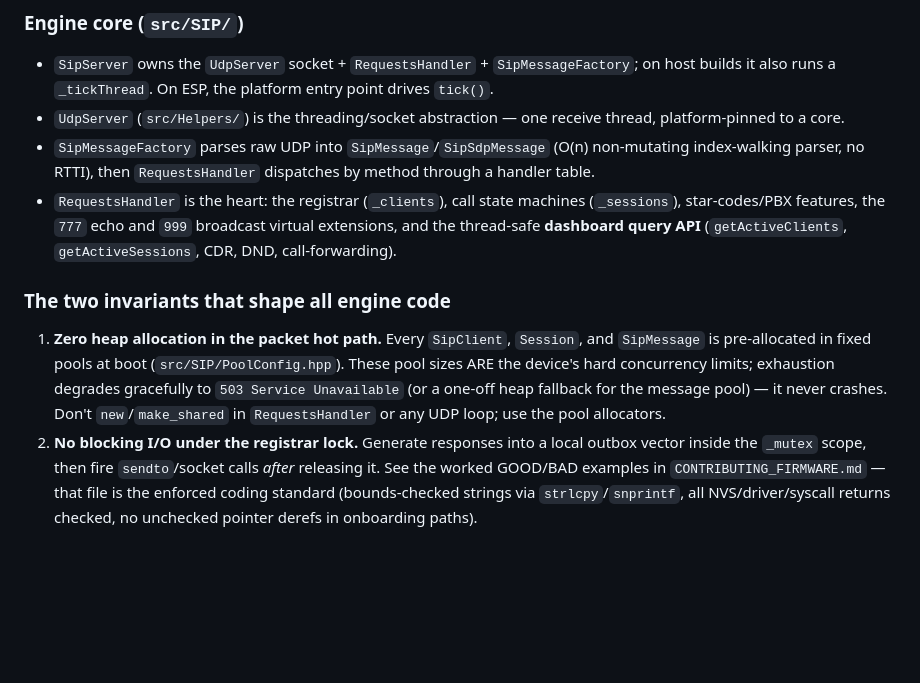
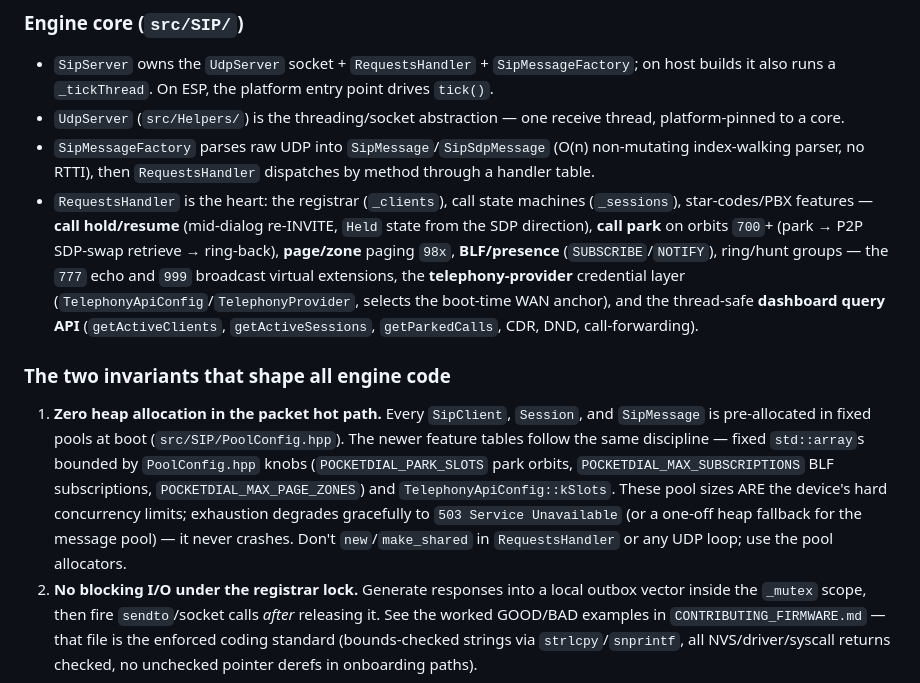
Before and after one commit to EC-SH/drawbridge, a Markdown page: CLAUDE.md, the part around the change. GitHub-like rendering; blank space fills up the shorter version.

```diff
--- a/CLAUDE.md
+++ b/CLAUDE.md
@@ -59,10 +59,10 @@ Host job runs **cppcheck** (`--error-exitcode=1`, blocking), clang-tidy (non-blo
 - `SipServer` owns the `UdpServer` socket + `RequestsHandler` + `SipMessageFactory`; on host builds it also runs a `_tickThread`. On ESP, the platform entry point drives `tick()`.
 - `UdpServer` (`src/Helpers/`) is the threading/socket abstraction — one receive thread, platform-pinned to a core.
 - `SipMessageFactory` parses raw UDP into `SipMessage`/`SipSdpMessage` (O(n) non-mutating index-walking parser, no RTTI), then `RequestsHandler` dispatches by method through a handler table.
-- `RequestsHandler` is the heart: the registrar (`_clients`), call state machines (`_sessions`), star-codes/PBX features, the `777` echo and `999` broadcast virtual extensions, and the thread-safe **dashboard query API** (`getActiveClients`, `getActiveSessions`, CDR, DND, call-forwarding).
+- `RequestsHandler` is the heart: the registrar (`_clients`), call state machines (`_sessions`), star-codes/PBX features — **call hold/resume** (mid-dialog re-INVITE, `Held` state from the SDP direction), **call park** on orbits `700`+ (park → P2P SDP-swap retrieve → ring-back), **page/zone** paging `98x`, **BLF/presence** (`SUBSCRIBE`/`NOTIFY`), ring/hunt groups — the `777` echo and `999` broadcast virtual extensions, the **telephony-provider** credential layer (`TelephonyApiConfig`/`TelephonyProvider`, selects the boot-time WAN anchor), and the thread-safe **dashboard query API** (`getActiveClients`, `getActiveSessions`, `getParkedCalls`, CDR, DND, call-forwarding).
 
 ### The two invariants that shape all engine code
-1. **Zero heap allocation in the packet hot path.** Every `SipClient`, `Session`, and `SipMessage` is pre-allocated in fixed pools at boot (`src/SIP/PoolConfig.hpp`). These pool sizes ARE the device's hard concurrency limits; exhaustion degrades gracefully to `503 Service Unavailable` (or a one-off heap fallback for the message pool) — it never crashes. Don't `new`/`make_shared` in `RequestsHandler` or any UDP loop; use the pool allocators.
+1. **Zero heap allocation in the packet hot path.** Every `SipClient`, `Session`, and `SipMessage` is pre-allocated in fixed pools at boot (`src/SIP/PoolConfig.hpp`). The newer feature tables follow the same discipline — fixed `std::array`s bounded by `PoolConfig.hpp` knobs (`POCKETDIAL_PARK_SLOTS` park orbits, `POCKETDIAL_MAX_SUBSCRIPTIONS` BLF subscriptions, `POCKETDIAL_MAX_PAGE_ZONES`) and `TelephonyApiConfig::kSlots`. These pool sizes ARE the device's hard concurrency limits; exhaustion degrades gracefully to `503 Service Unavailable` (or a one-off heap fallback for the message pool) — it never crashes. Don't `new`/`make_shared` in `RequestsHandler` or any UDP loop; use the pool allocators.
 2. **No blocking I/O under the registrar lock.** Generate responses into a local outbox vector inside the `_mutex` scope, then fire `sendto`/socket calls *after* releasing it. See the worked GOOD/BAD examples in `CONTRIBUTING_FIRMWARE.md` — that file is the enforced coding standard (bounds-checked strings via `strlcpy`/`snprintf`, all NVS/driver/syscall returns checked, no unchecked pointer derefs in onboarding paths).
 
 ### Dual-core topology (ESP only)
```
Also changed, not shown: CHANGELOG.md (+29 -0 lines).
